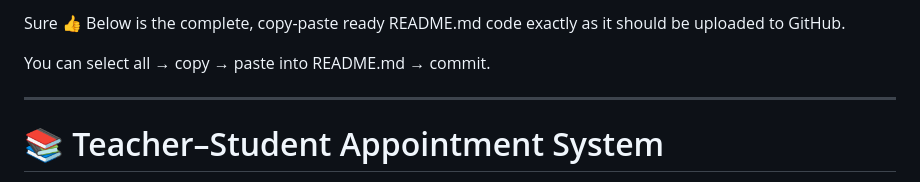
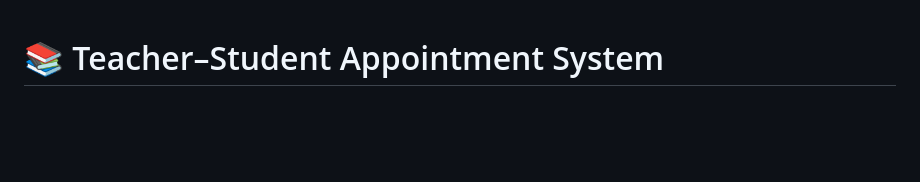
Before and after one commit to SharathHarish/TeachMe, a Markdown page: README.md, the part around the change. Drawn GitHub-style; blank space fills up the shorter version.

```diff
--- a/README.md
+++ b/README.md
@@ -1,11 +1,3 @@
-Sure 👍
-Below is the complete, copy-paste ready README.md code exactly as it should be uploaded to GitHub.
-
-You can select all → copy → paste into README.md → commit.
-
-
----
-
 # 📚 Teacher–Student Appointment System
 
 A web-based **Teacher–Student Appointment Management System** built using **HTML, CSS, JavaScript**, and **Firebase**. This project enables students to request appointments with teachers, teachers to manage and respond to those requests, and administrators to control users and system data.
```
